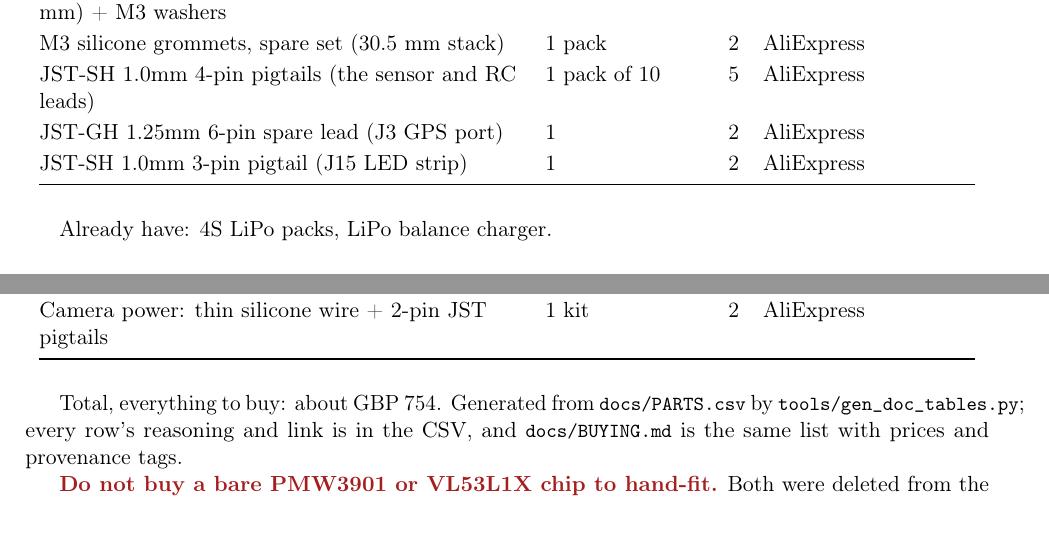
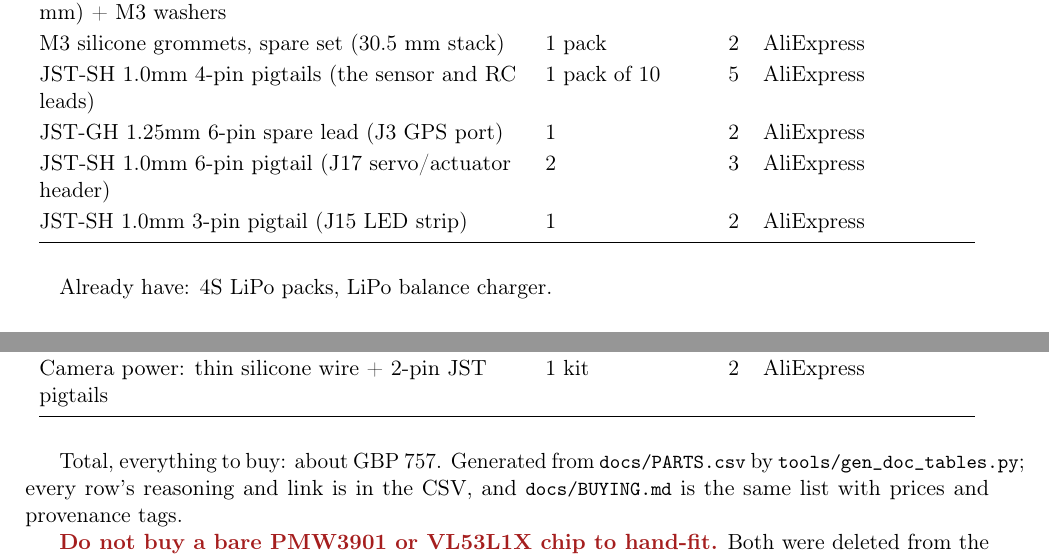
Before and after one commit to kfilipekk/iridium_drone, a LaTeX document (docs/navcore-runbook.tex): two parts of page 8 of 25, joined at a grey line, cut so that both start at the same text. Compiled offline with pdfLaTeX.

Commit message:
put the J17 servo pigtail on the order sheet

```diff
--- a/docs/navcore-runbook.tex
+++ b/docs/navcore-runbook.tex
@@ -387,6 +387,7 @@ M3 socket screw assortment (10/12/14/16/20 mm) + M3 washers & 1 kit & 5 & AliExp
 M3 silicone grommets, spare set (30.5 mm stack) & 1 pack & 2 & AliExpress \\
 JST-SH 1.0mm 4-pin pigtails (the sensor and RC leads) & 1 pack of 10 & 5 & AliExpress \\
 JST-GH 1.25mm 6-pin spare lead (J3 GPS port) & 1 & 2 & AliExpress \\
+JST-SH 1.0mm 6-pin pigtail (J17 servo/actuator header) & 2 & 3 & AliExpress \\
 JST-SH 1.0mm 3-pin pigtail (J15 LED strip) & 1 & 2 & AliExpress \\
 \end{longtable}
 Already have: 4S LiPo packs, LiPo balance charger.
@@ -407,7 +408,7 @@ XIAO ESP32S3 Sense (recording camera) & 1 & 14 & AliExpress \\
 Camera power: thin silicone wire + 2-pin JST pigtails & 1 kit & 2 & AliExpress \\
 \end{longtable}
 
-Total, everything to buy: about GBP 754. Generated from \file{docs/PARTS.csv} by \file{tools/gen\_doc\_tables.py}; every row's reasoning and link is in the CSV, and \file{docs/BUYING.md} is the same list with prices and provenance tags.
+Total, everything to buy: about GBP 757. Generated from \file{docs/PARTS.csv} by \file{tools/gen\_doc\_tables.py}; every row's reasoning and link is in the CSV, and \file{docs/BUYING.md} is the same list with prices and provenance tags.
 % END GENERATED ORDER
 
 \flag{Do not buy a bare PMW3901 or VL53L1X chip to hand-fit.} Both were deleted from the
```
Also changed, not shown: docs/PARTS.csv (+1 -1 lines), docs/navcore-runbook.tex (2 more changed lines).
